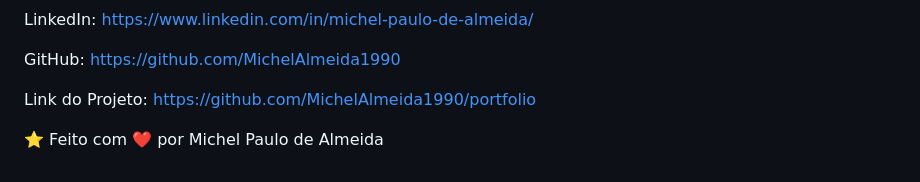
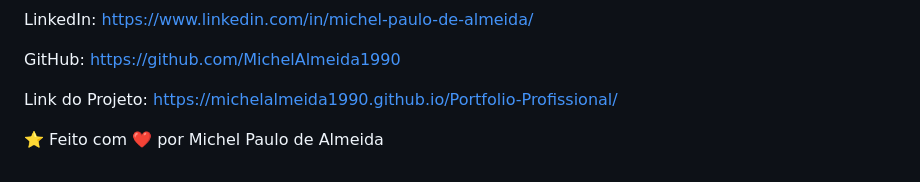
Before and after one commit to MichelAlmeida1990/Portfolio-Profissional, a Markdown page: README.md, the part around the change. GitHub-like rendering.

```diff
--- a/README.md
+++ b/README.md
@@ -109,6 +109,6 @@ LinkedIn: https://www.linkedin.com/in/michel-paulo-de-almeida/
 
 GitHub: https://github.com/MichelAlmeida1990
 
-Link do Projeto: https://github.com/MichelAlmeida1990/portfolio
+Link do Projeto: https://michelalmeida1990.github.io/Portfolio-Profissional/
 
 ⭐️ Feito com ❤️ por Michel Paulo de Almeida
```
